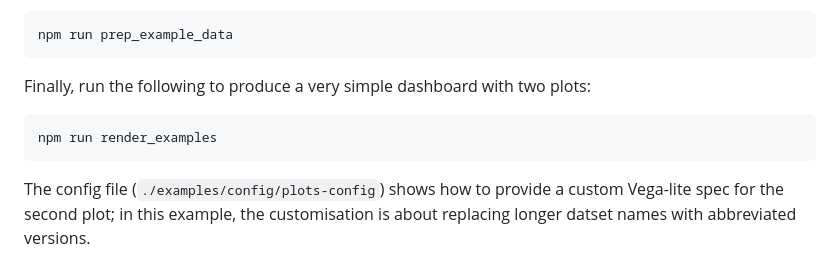
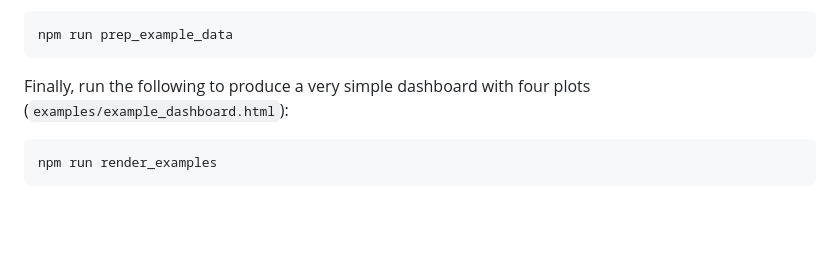
Before and after one commit to Language-Research-Technology/ro-crate-plots, a Markdown page: README.md, the part around one of its changes. Drawn GitHub-style; blank space fills up the shorter version.

````diff
--- a/README.md
+++ b/README.md
@@ -86,12 +87,8 @@ in tabular format.
 npm run prep_example_data
 ```
 
-Finally, run the following to produce a very simple dashboard with two plots:
+Finally, run the following to produce a very simple dashboard with four plots (`examples/example_dashboard.html`):
 
 ```bash
 npm run render_examples
 ```
-
-The config file (`./examples/config/plots-config`) shows how to provide a custom
-Vega-lite spec for the second plot; in this example, the customisation is about
-replacing longer datset names with abbreviated versions.
````
Also changed, not shown: other parts of README.md (+2 -1 lines).
